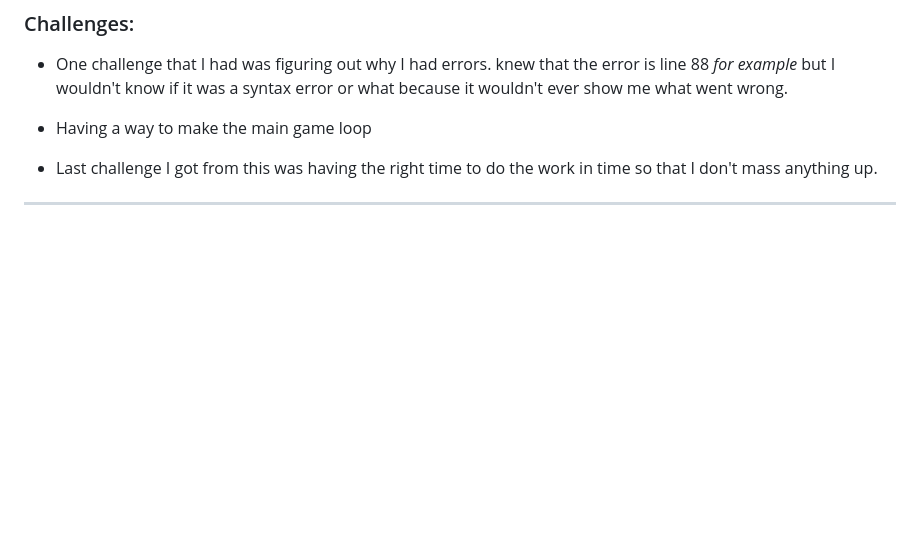
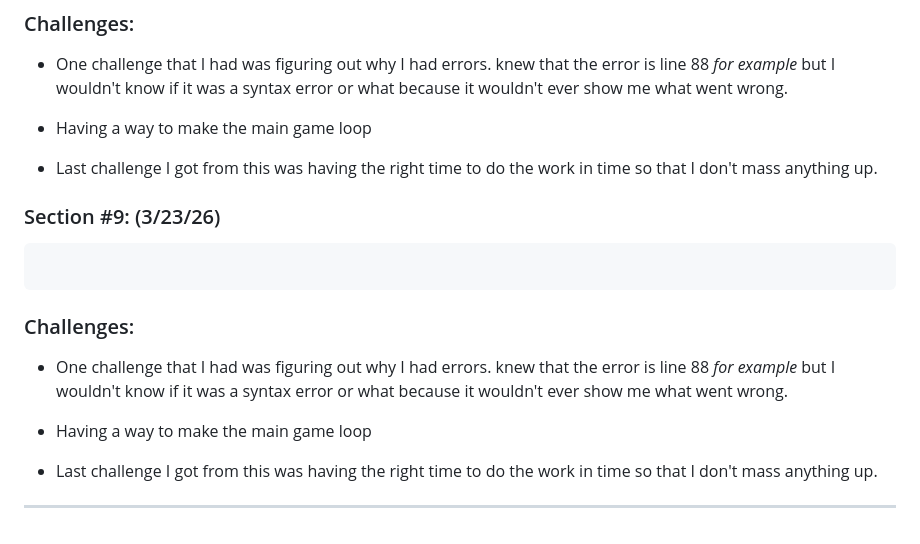
Before and after one commit to nayere6342/apcsa-freedom-project, a Markdown page: tool/learning-log.md, the part around the change. GitHub-like rendering; blank space fills up the shorter version.

Commit message:
Add section 9 with challenges in learning log

````diff
--- a/tool/learning-log.md
+++ b/tool/learning-log.md
@@ -416,5 +416,24 @@ The first step in order to make this work is the ball itself. So how it would wo
 
 * Last challenge I got from this was having the right time to do the work in time so that I don't mass anything up.
 
+### Section #9: (3/23/26)
+
+
+
+```py
+
+```
+
+
+
+### Challenges:
+
+* One challenge that I had was figuring out why I had errors. knew that the error is line 88 _for example_ but I wouldn't know if it was a syntax error or what because it wouldn't ever show me what went wrong.
+
+* Having a way to make the main game loop
+
+* Last challenge I got from this was having the right time to do the work in time so that I don't mass anything up.
+
+
 
 ---
````
